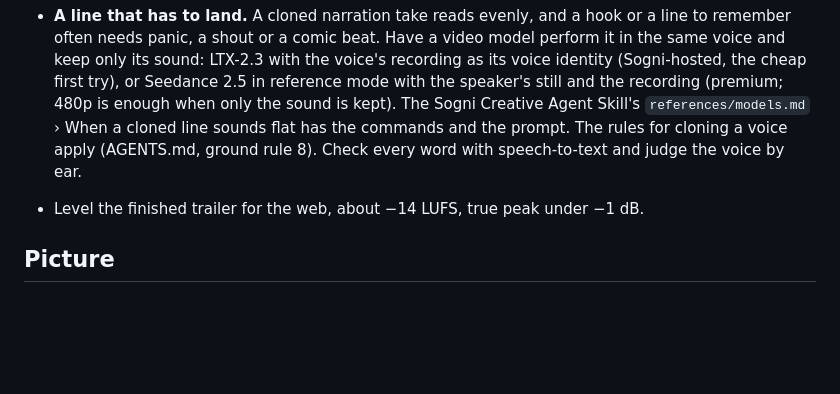
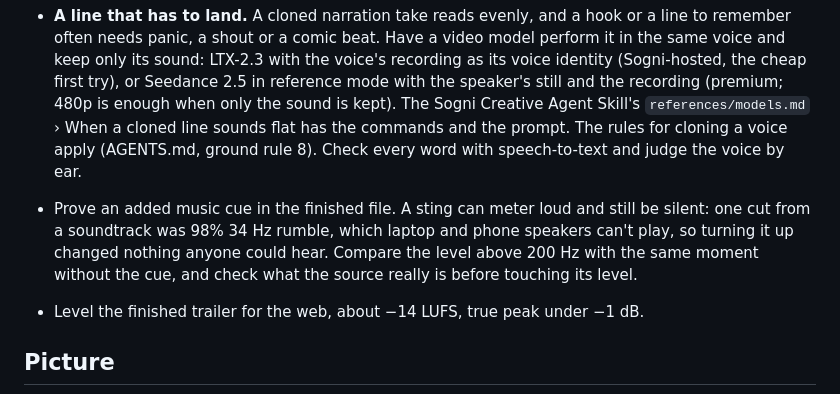
Before and after one commit to Sogni-AI/sogni-worlds-kit, a Markdown page: docs/trailers.md, the part around the change. Drawn GitHub-style; blank space fills up the shorter version.

Commit message:
docs(trailers): prove an added music cue in the finished file
A reveal sting that metered loud was 98% 34 Hz rumble, inaudible on laptop and phone speakers, and raising it changed nothing.

Co-Authored-By: Claude Opus 5.5 <noreply@anthropic.com>

Claude-Session: https://claude.ai/code/session_01Pn3eMpciVTcZj4RBdTv6oV

```diff
--- a/docs/trailers.md
+++ b/docs/trailers.md
@@ -47,6 +47,11 @@ ffmpeg, and the mistakes that cost real trailers a retake. Build the world first
   `references/models.md` › When a cloned line sounds flat has the commands and the
   prompt. The rules for cloning a voice apply (AGENTS.md, ground rule 8). Check
   every word with speech-to-text and judge the voice by ear.
+- Prove an added music cue in the finished file. A sting can meter loud and still be
+  silent: one cut from a soundtrack was 98% 34 Hz rumble, which laptop and phone
+  speakers can't play, so turning it up changed nothing anyone could hear. Compare the
+  level above 200 Hz with the same moment without the cue, and check what the source
+  really is before touching its level.
 - Level the finished trailer for the web, about −14 LUFS, true peak under −1 dB.
 
 ## Picture
```
